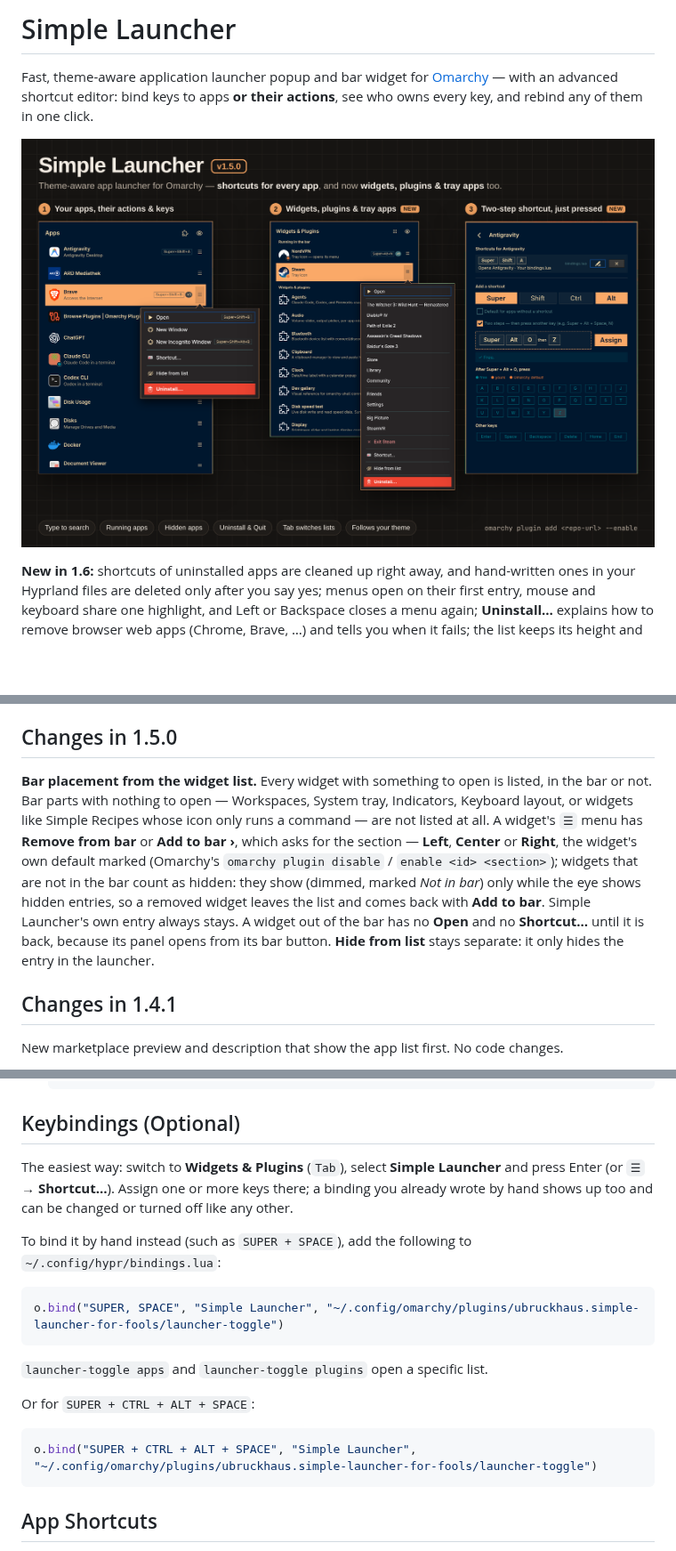
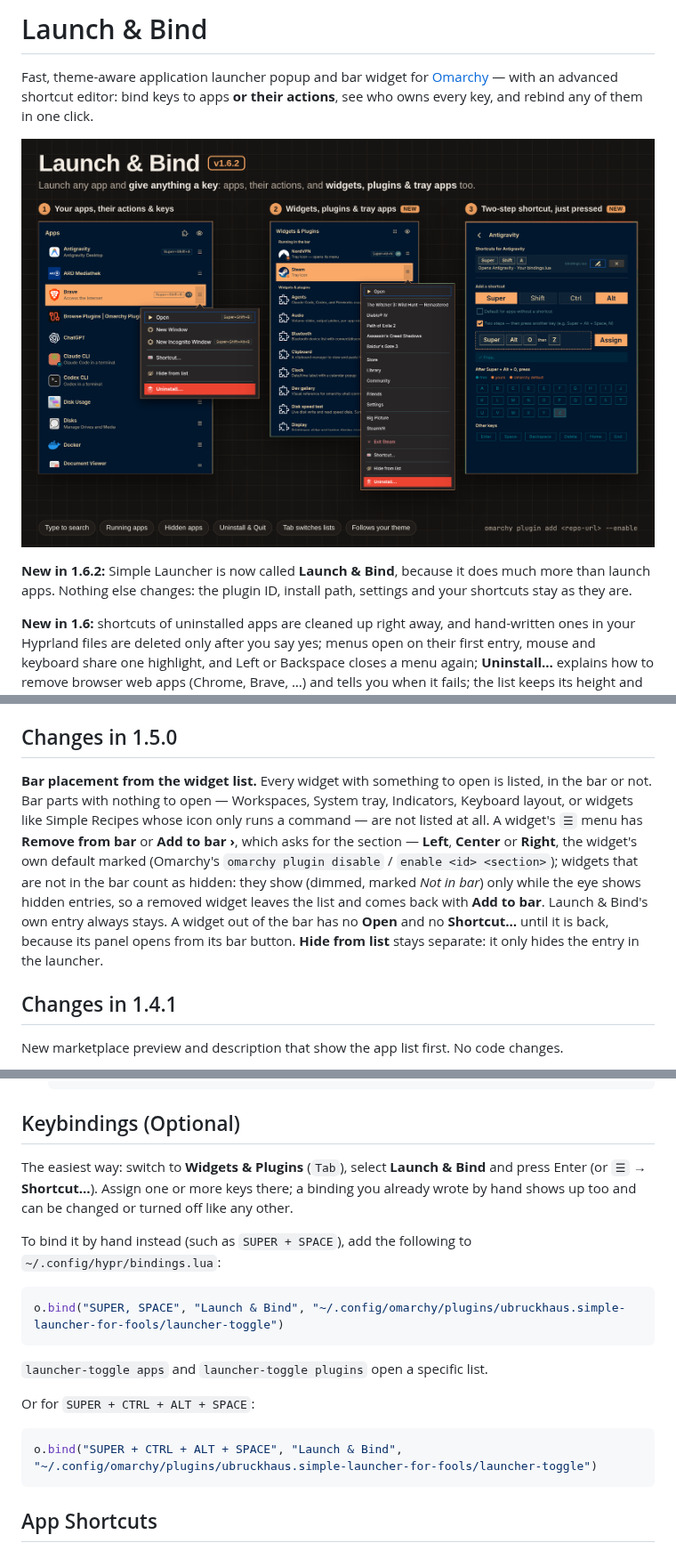
Before and after one commit to uBruckhaus/omarchy-simple-launcher-for-fools, a Markdown page: README.md, 3 parts joined by grey strips. Shown at 89% size. Drawn GitHub-style; pictures changed too: preview.png; blank space fills up the shorter version.

````diff
--- a/README.md
+++ b/README.md
@@ -1,8 +1,10 @@
-# Simple Launcher
+# Launch & Bind
 
 Fast, theme-aware application launcher popup and bar widget for [Omarchy](https://omarchy.org) — with an advanced shortcut editor: bind keys to apps **or their actions**, see who owns every key, and rebind any of them in one click.
 
-![Simple Launcher](preview.png)
+![Launch & Bind](preview.png)
+
+**New in 1.6.2:** Simple Launcher is now called **Launch & Bind**, because it does much more than launch apps. Nothing else changes: the plugin ID, install path, settings and your shortcuts stay as they are.
 
 **New in 1.6:** shortcuts of uninstalled apps are cleaned up right away, and hand-written ones in your Hyprland files are deleted only after you say yes; menus open on their first entry, mouse and keyboard share one highlight, and Left or Backspace closes a menu again; **Uninstall…** explains how to remove browser web apps (Chrome, Brave, …) and tells you when it fails; the list keeps its height and its search when switching lists.
 
@@ -22,7 +24,7 @@ Open an app's menu (`☰`, `→`) → **Shortcut…**, or press `Ctrl+K`.
 
 ## Changes in 1.5.0
 
-**Bar placement from the widget list.** Every widget with something to open is listed, in the bar or not. Bar parts with nothing to open — Workspaces, System tray, Indicators, Keyboard layout, or widgets like Simple Recipes whose icon only runs a command — are not listed at all. A widget's `☰` menu has **Remove from bar** or **Add to bar ›**, which asks for the section — **Left**, **Center** or **Right**, the widget's own default marked (Omarchy's `omarchy plugin disable` / `enable <id> <section>`); widgets that are not in the bar count as hidden: they show (dimmed, marked *Not in bar*) only while the eye shows hidden entries, so a removed widget leaves the list and comes back with **Add to bar**. Simple Launcher's own entry always stays. A widget out of the bar has no **Open** and no **Shortcut…** until it is back, because its panel opens from its bar button. **Hide from list** stays separate: it only hides the entry in the launcher.
+**Bar placement from the widget list.** Every widget with something to open is listed, in the bar or not. Bar parts with nothing to open — Workspaces, System tray, Indicators, Keyboard layout, or widgets like Simple Recipes whose icon only runs a command — are not listed at all. A widget's `☰` menu has **Remove from bar** or **Add to bar ›**, which asks for the section — **Left**, **Center** or **Right**, the widget's own default marked (Omarchy's `omarchy plugin disable` / `enable <id> <section>`); widgets that are not in the bar count as hidden: they show (dimmed, marked *Not in bar*) only while the eye shows hidden entries, so a removed widget leaves the list and comes back with **Add to bar**. Launch & Bind's own entry always stays. A widget out of the bar has no **Open** and no **Shortcut…** until it is back, because its panel opens from its bar button. **Hide from list** stays separate: it only hides the entry in the launcher.
 
 ## Changes in 1.4.1
 
@@ -104,12 +106,12 @@ Or install locally:
 
 ## Keybindings (Optional)
 
-The easiest way: switch to **Widgets & Plugins** (`Tab`), select **Simple Launcher** and press Enter (or `☰` → **Shortcut…**). Assign one or more keys there; a binding you already wrote by hand shows up too and can be changed or turned off like any other.
+The easiest way: switch to **Widgets & Plugins** (`Tab`), select **Launch & Bind** and press Enter (or `☰` → **Shortcut…**). Assign one or more keys there; a binding you already wrote by hand shows up too and can be changed or turned off like any other.
 
 To bind it by hand instead (such as `SUPER + SPACE`), add the following to `~/.config/hypr/bindings.lua`:
 
 ```lua
-o.bind("SUPER, SPACE", "Simple Launcher", "~/.config/omarchy/plugins/ubruckhaus.simple-launcher-for-fools/launcher-toggle")
+o.bind("SUPER, SPACE", "Launch & Bind", "~/.config/omarchy/plugins/ubruckhaus.simple-launcher-for-fools/launcher-toggle")
 ```
 
 `launcher-toggle apps` and `launcher-toggle plugins` open a specific list.
@@ -117,7 +119,7 @@ o.bind("SUPER, SPACE", "Simple Launcher", "~/.config/omarchy/plugins/ubruckhaus.
 Or for `SUPER + CTRL + ALT + SPACE`:
 
 ```lua
-o.bind("SUPER + CTRL + ALT + SPACE", "Simple Launcher", "~/.config/omarchy/plugins/ubruckhaus.simple-launcher-for-fools/launcher-toggle")
+o.bind("SUPER + CTRL + ALT + SPACE", "Launch & Bind", "~/.config/omarchy/plugins/ubruckhaus.simple-launcher-for-fools/launcher-toggle")
 ```
 
 ## App Shortcuts
````
Also changed, not shown: other parts of README.md (+1 -1 lines), MARKETPLACE.md (+7 -7 lines), 10 other files.
